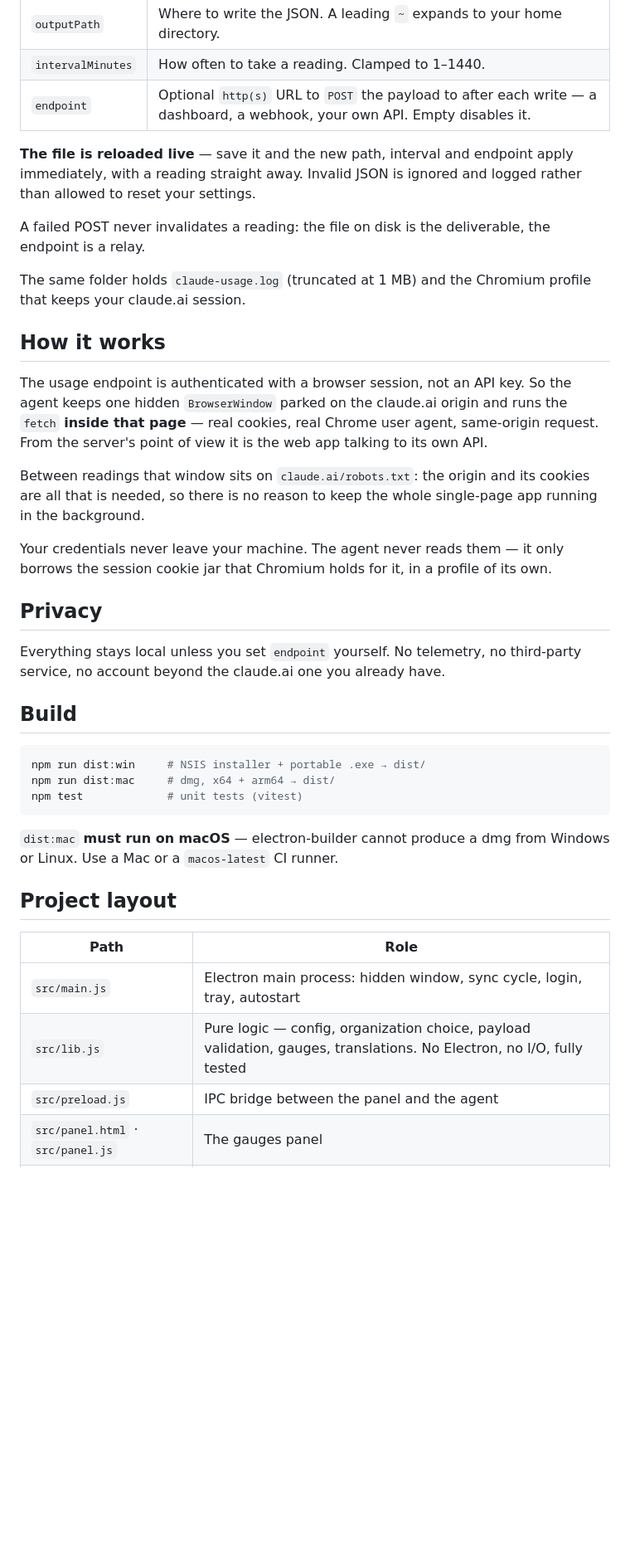
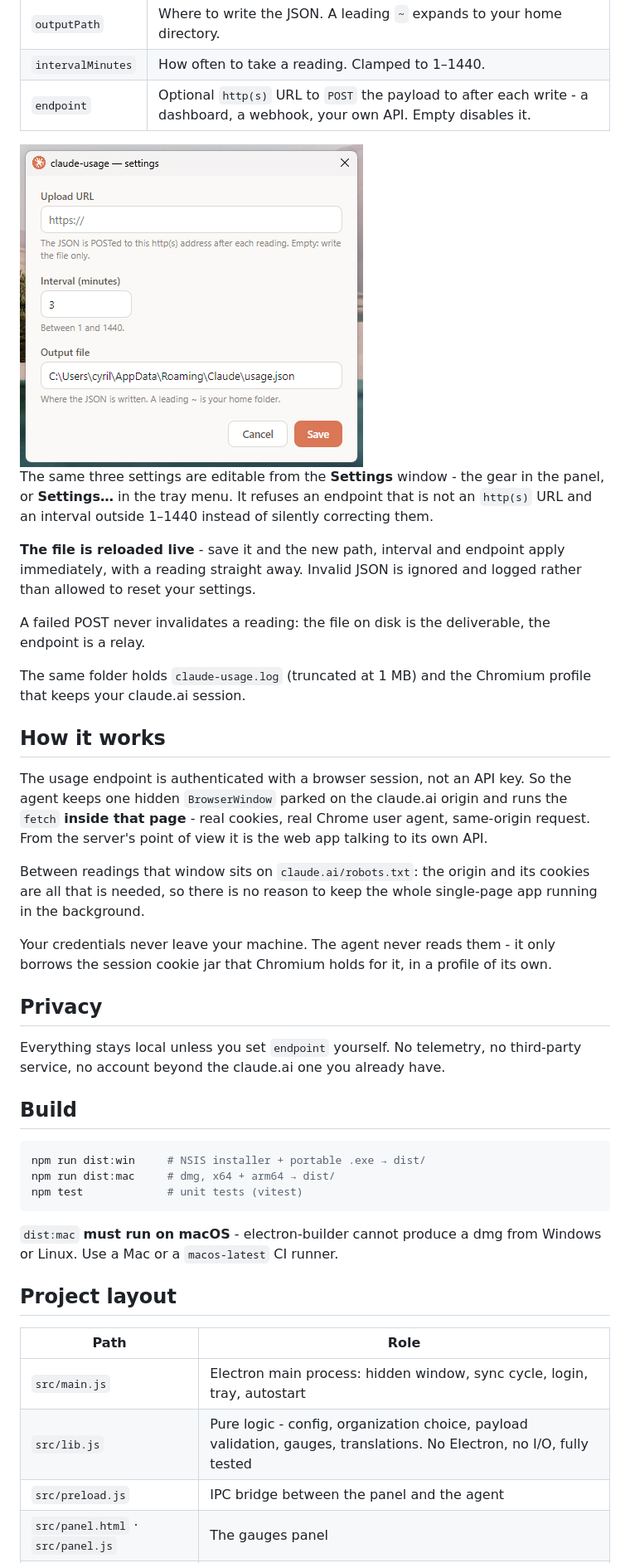
Before and after one commit to PandaProgParis/ClaudeUsage, a Markdown page: README.md, the part around one of its changes. Shown at 83% size. Rendered like a GitHub page; pictures changed too: docs/screenshots/settings.png (added); blank space fills up the shorter version.

````diff
--- a/README.md
+++ b/README.md
@@ -125,9 +142,13 @@ Anthropic changes this payload from time to time; the agent stores it verbatim r
 |---|---|
 | `outputPath` | Where to write the JSON. A leading `~` expands to your home directory. |
 | `intervalMinutes` | How often to take a reading. Clamped to 1–1440. |
-| `endpoint` | Optional `http(s)` URL to `POST` the payload to after each write — a dashboard, a webhook, your own API. Empty disables it. |
+| `endpoint` | Optional `http(s)` URL to `POST` the payload to after each write - a dashboard, a webhook, your own API. Empty disables it. |
 
-**The file is reloaded live** — save it and the new path, interval and endpoint apply immediately, with a reading straight away. Invalid JSON is ignored and logged rather than allowed to reset your settings.
+<img src="docs/screenshots/settings.png" alt="The settings window: upload URL, interval, output file">
+
+The same three settings are editable from the **Settings** window - the gear in the panel, or **Settings…** in the tray menu. It refuses an endpoint that is not an `http(s)` URL and an interval outside 1–1440 instead of silently correcting them.
+
+**The file is reloaded live** - save it and the new path, interval and endpoint apply immediately, with a reading straight away. Invalid JSON is ignored and logged rather than allowed to reset your settings.
 
 A failed POST never invalidates a reading: the file on disk is the deliverable, the endpoint is a relay.
 
@@ -135,11 +156,11 @@ The same folder holds `claude-usage.log` (truncated at 1 MB) and the Chromium pr
 
 ## How it works
 
-The usage endpoint is authenticated with a browser session, not an API key. So the agent keeps one hidden `BrowserWindow` parked on the claude.ai origin and runs the `fetch` **inside that page** — real cookies, real Chrome user agent, same-origin request. From the server's point of view it is the web app talking to its own API.
+The usage endpoint is authenticated with a browser session, not an API key. So the agent keeps one hidden `BrowserWindow` parked on the claude.ai origin and runs the `fetch` **inside that page** - real cookies, real Chrome user agent, same-origin request. From the server's point of view it is the web app talking to its own API.
 
 Between readings that window sits on `claude.ai/robots.txt`: the origin and its cookies are all that is needed, so there is no reason to keep the whole single-page app running in the background.
 
-Your credentials never leave your machine. The agent never reads them — it only borrows the session cookie jar that Chromium holds for it, in a profile of its own.
+Your credentials never leave your machine. The agent never reads them - it only borrows the session cookie jar that Chromium holds for it, in a profile of its own.
 
 ## Privacy
 
@@ -153,13 +174,13 @@ npm run dist:mac     # dmg, x64 + arm64 → dist/
 npm test             # unit tests (vitest)
 ```
 
-`dist:mac` **must run on macOS** — electron-builder cannot produce a dmg from Windows or Linux. Use a Mac or a `macos-latest` CI runner.
+`dist:mac` **must run on macOS** - electron-builder cannot produce a dmg from Windows or Linux. Use a Mac or a `macos-latest` CI runner.
 
 ## Project layout
 
 | Path | Role |
 |---|---|
 | `src/main.js` | Electron main process: hidden window, sync cycle, login, tray, autostart |
-| `src/lib.js` | Pure logic — config, organization choice, payload validation, gauges, translations. No Electron, no I/O, fully tested |
+| `src/lib.js` | Pure logic - config, organization choice, payload validation, gauges, translations. No Electron, no I/O, fully tested |
 | `src/preload.js` | IPC bridge between the panel and the agent |
 | `src/panel.html` · `src/panel.js` | The gauges panel |
````
Also changed, not shown: other parts of README.md (+40 -21 lines), docs/screenshots/claude-agents.png (added), docs/screenshots/panel.png (added), docs/screenshots/screen-tasks-claude.png (added), 12 other files.
